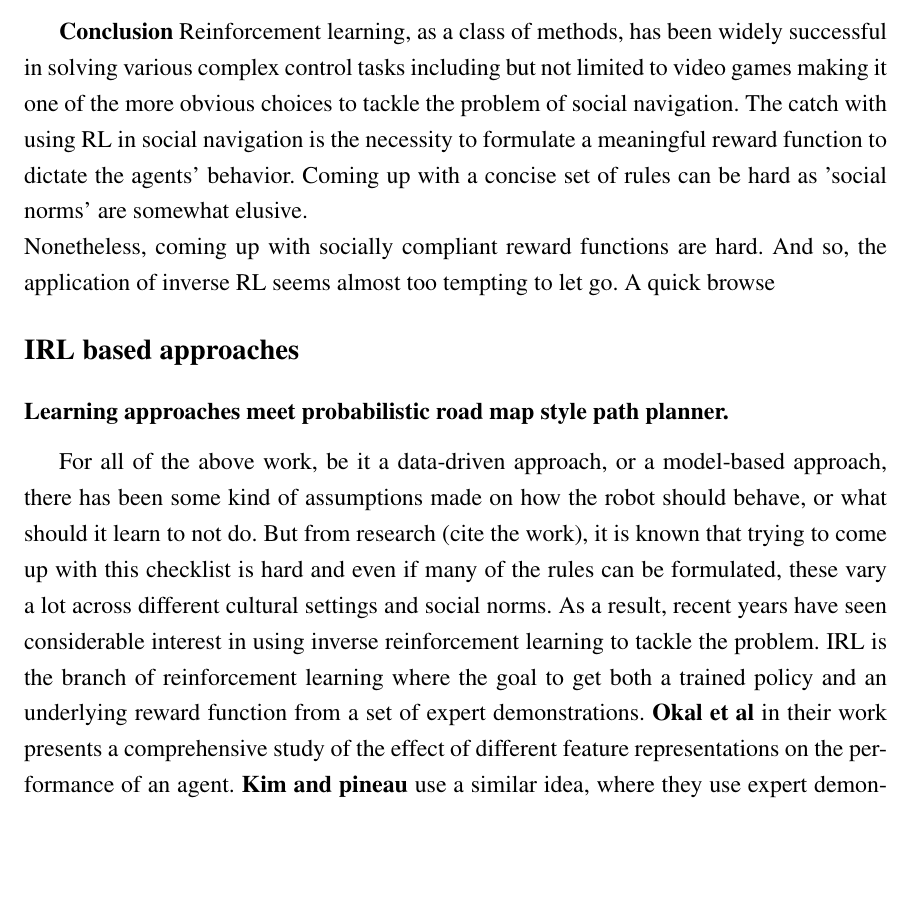
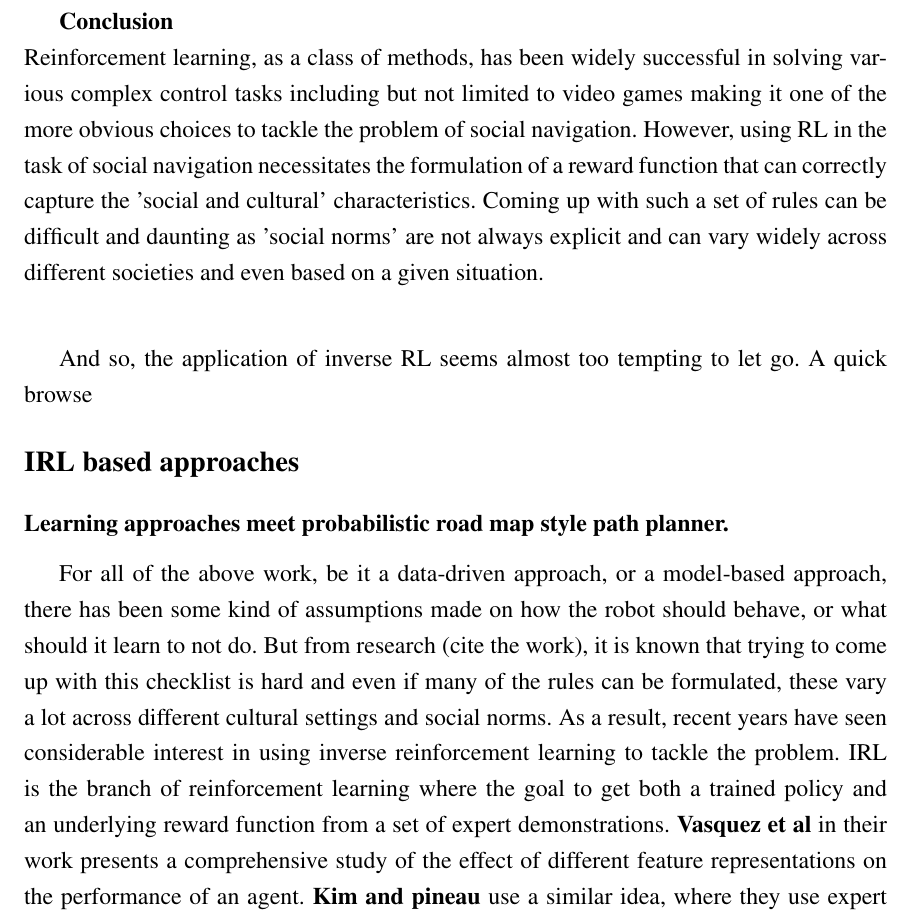
Before and after one commit to ranok92/my_masters_thesis, a LaTeX thesis (LaTeX-Thesis-Template/Thesis.tex, which reads LaTeX-Thesis-Template/base/chapter/chapter2.tex): part of page 24 of 44, cut so that both start at the same text, the shorter picture padded with empty space. Compiled offline with LaTeX, dvips and Ghostscript.

Commit message:
Edited the conclusion part of the RL based methods.

```diff
--- a/LaTeX-Thesis-Template/base/chapter/chapter2.tex
+++ b/LaTeX-Thesis-Template/base/chapter/chapter2.tex
@@ -32,16 +32,17 @@ The state comprises of two parts:
 \\
 The reward function used in this work is a relatively straight forward sparse reward structure with positive and negative feedback for reaching the goal or encountering a collision and \textbf{a reward function decay in near-collision states}.
 
-\textbf{Conclusion}
+\textbf{Conclusion}\\
 Reinforcement learning, as a class of methods, has been widely successful in solving various complex control tasks including but not limited to video games making it one of the more obvious choices to tackle the problem of social navigation.
-The catch with using RL in social navigation is the necessity to formulate a meaningful reward function to dictate the agents' behavior. Coming up with a concise set of rules can be hard as 'social norms' are somewhat elusive.\\
-Nonetheless, coming up with socially compliant reward functions are hard. And so, the application of inverse RL seems almost too tempting to let go. A quick browse
+However, using RL in the task of social navigation necessitates the formulation of a reward function that can correctly capture the 'social and cultural' characteristics. Coming up with such a set of rules can be difficult and daunting as 'social norms' are not always explicit and can vary widely across different societies and even based on a given situation.\\
+
+And so, the application of inverse RL seems almost too tempting to let go. A quick browse
 \subsection*{IRL based approaches}
 \textbf{Learning approaches meet probabilistic road map style path planner.}
 
 
 For all of the above work, be it a data-driven approach, or a model-based approach, there has been some kind of assumptions made on how the robot should behave, or what should it learn to not do. But from research (cite the work), it is known that trying to come up with this checklist is hard and even if many of the rules can be formulated, these vary a lot across different cultural settings and social norms. As a result, recent years have seen considerable interest in using inverse reinforcement learning to tackle the problem. IRL is the branch of reinforcement learning where the goal to get both a trained policy and an underlying reward function from a set of expert demonstrations.
-\textbf{Okal et al} in their work presents a comprehensive study of the effect of different feature representations on the performance of an agent.
+\textbf{Vasquez et al} in their work presents a comprehensive study of the effect of different feature representations on the performance of an agent.
 \textbf{Kim and pineau} use a similar idea, where they use expert demonstrations of controlling a wheelchair and use that to create a socially compliant agent for controlling a wheelchair which they take a step further by installing in a real wheelchair.
 In one of the more recent works by \textbf{Fahad et. al.}, they present an inverse RL pipeline to train agents from demonstrations using maximum entropy IRL.
 The objective is to maximize the likelihood of observing the states visited by the expert, which is expressed as Equation 3.
```
